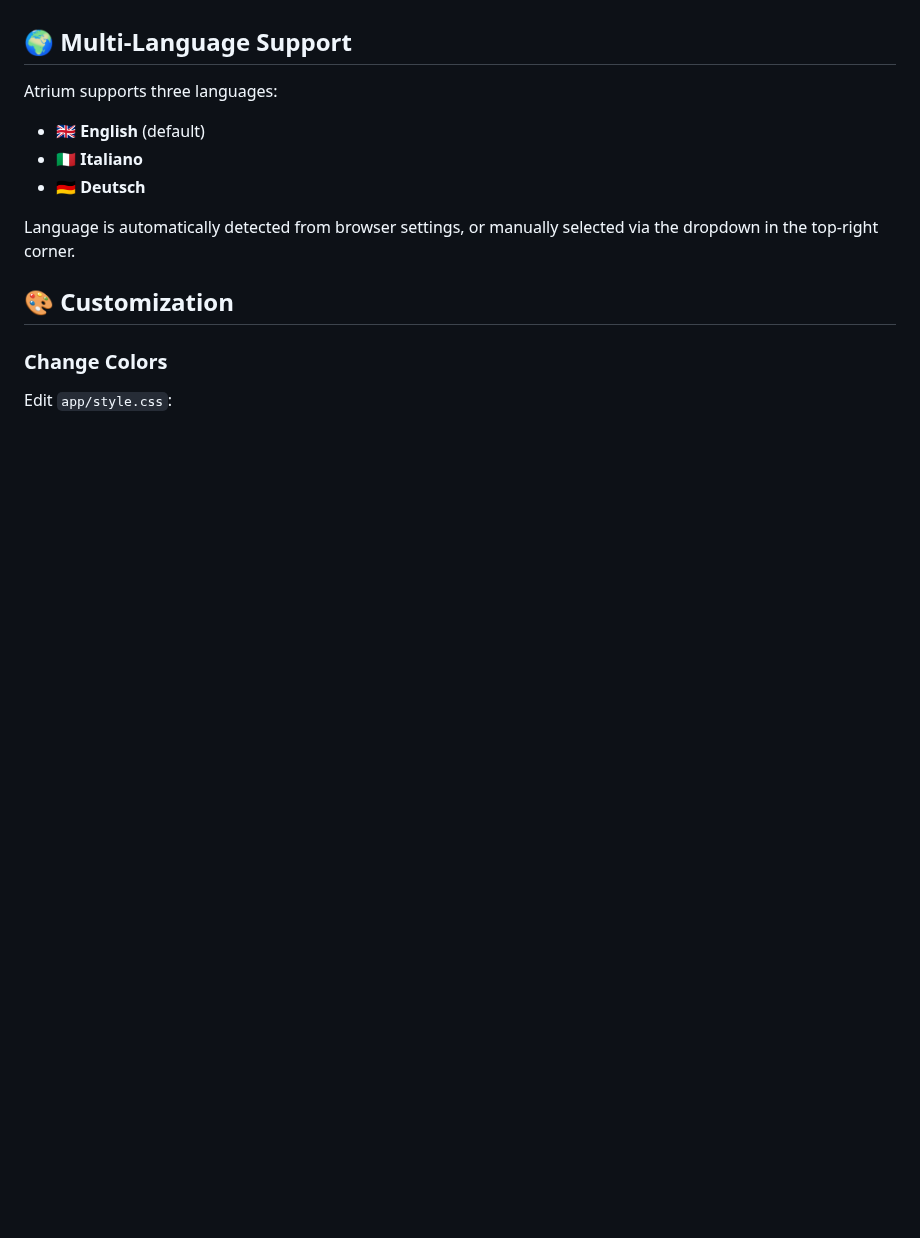
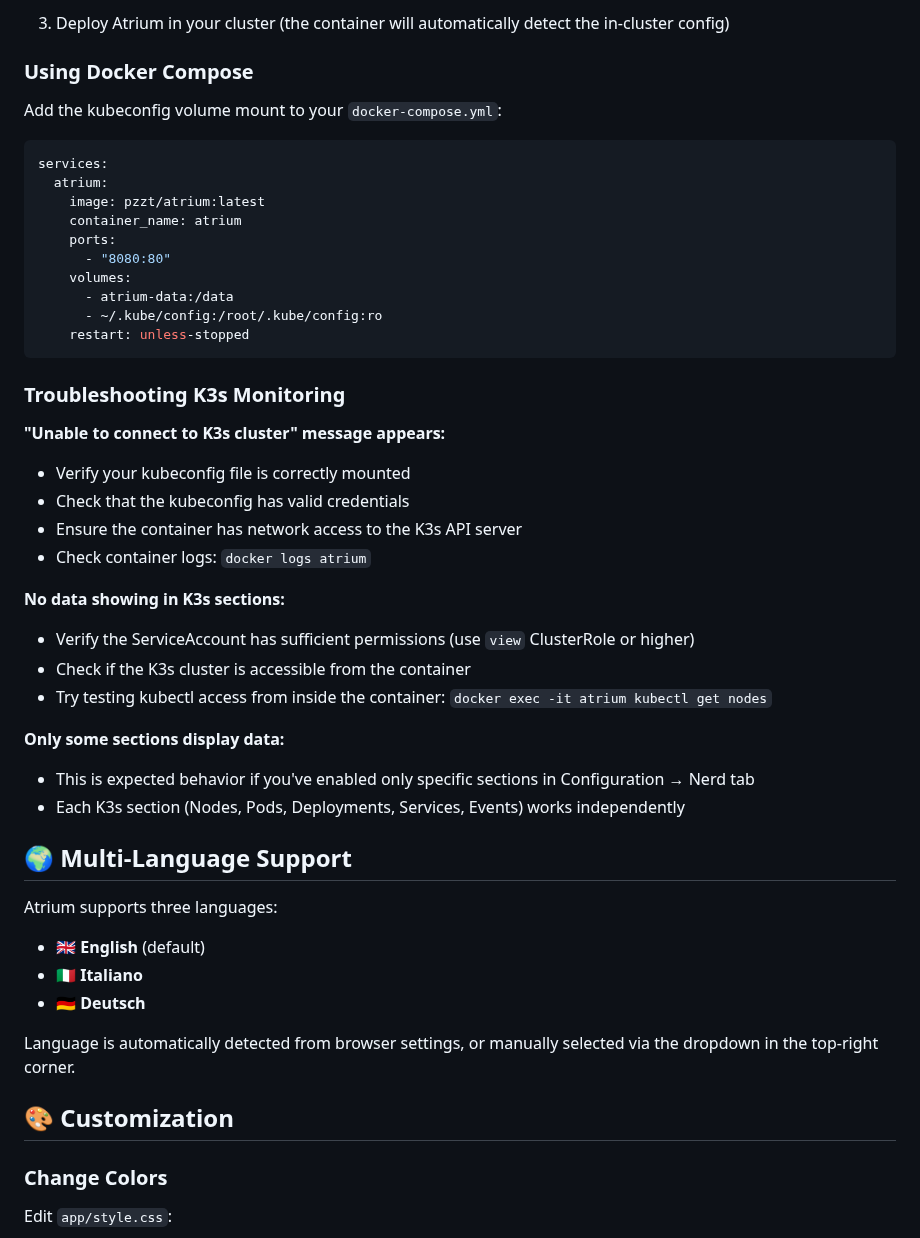
Before and after one commit to pzzt/atrium, a Markdown page: README.md, the part around one of its changes. Rendered like a GitHub page; blank space fills up the shorter version.

````diff
--- a/README.md
+++ b/README.md
@@ -108,3 +189,38 @@ Data is fetched every 5 seconds from `/proc` filesystem (Linux only).
+3. Deploy Atrium in your cluster (the container will automatically detect the in-cluster config)
+
+### Using Docker Compose
+
+Add the kubeconfig volume mount to your `docker-compose.yml`:
+
+```yaml
+services:
+  atrium:
+    image: pzzt/atrium:latest
+    container_name: atrium
+    ports:
+      - "8080:80"
+    volumes:
+      - atrium-data:/data
+      - ~/.kube/config:/root/.kube/config:ro
+    restart: unless-stopped
+```
+
+### Troubleshooting K3s Monitoring
+
+**"Unable to connect to K3s cluster" message appears:**
+- Verify your kubeconfig file is correctly mounted
+- Check that the kubeconfig has valid credentials
+- Ensure the container has network access to the K3s API server
+- Check container logs: `docker logs atrium`
+
+**No data showing in K3s sections:**
+- Verify the ServiceAccount has sufficient permissions (use `view` ClusterRole or higher)
+- Check if the K3s cluster is accessible from the container
+- Try testing kubectl access from inside the container: `docker exec -it atrium kubectl get nodes`
+
+**Only some sections display data:**
+- This is expected behavior if you've enabled only specific sections in Configuration → Nerd tab
+- Each K3s section (Nodes, Pods, Deployments, Services, Events) works independently
 
 ## 🌍 Multi-Language Support
 
````
Also changed, not shown: other parts of README.md (+81 -0 lines).
